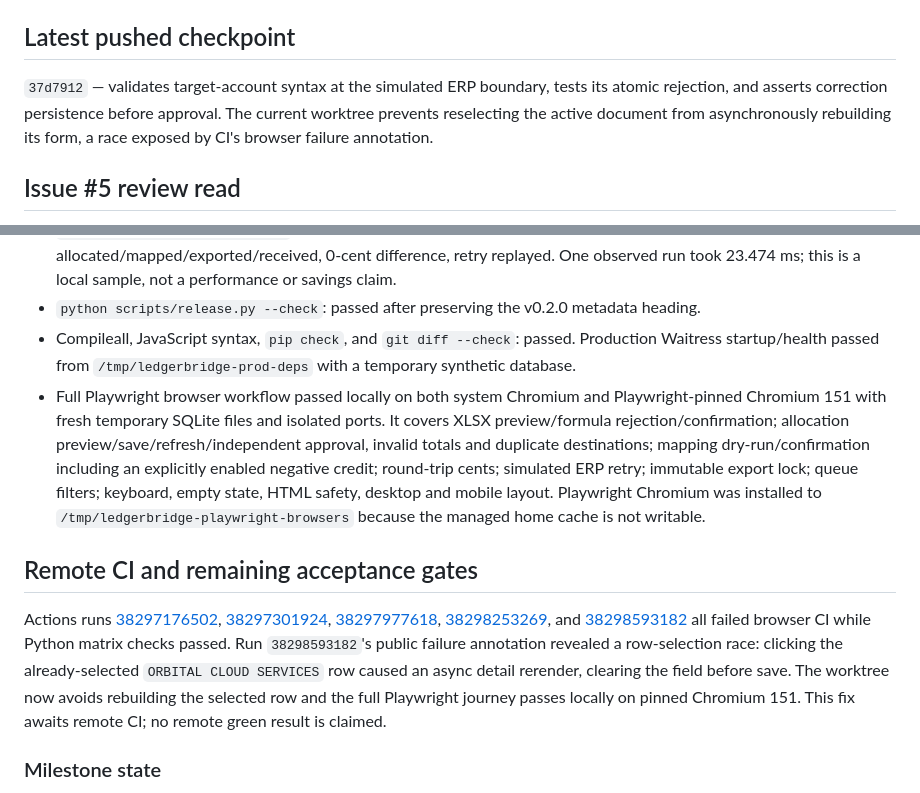
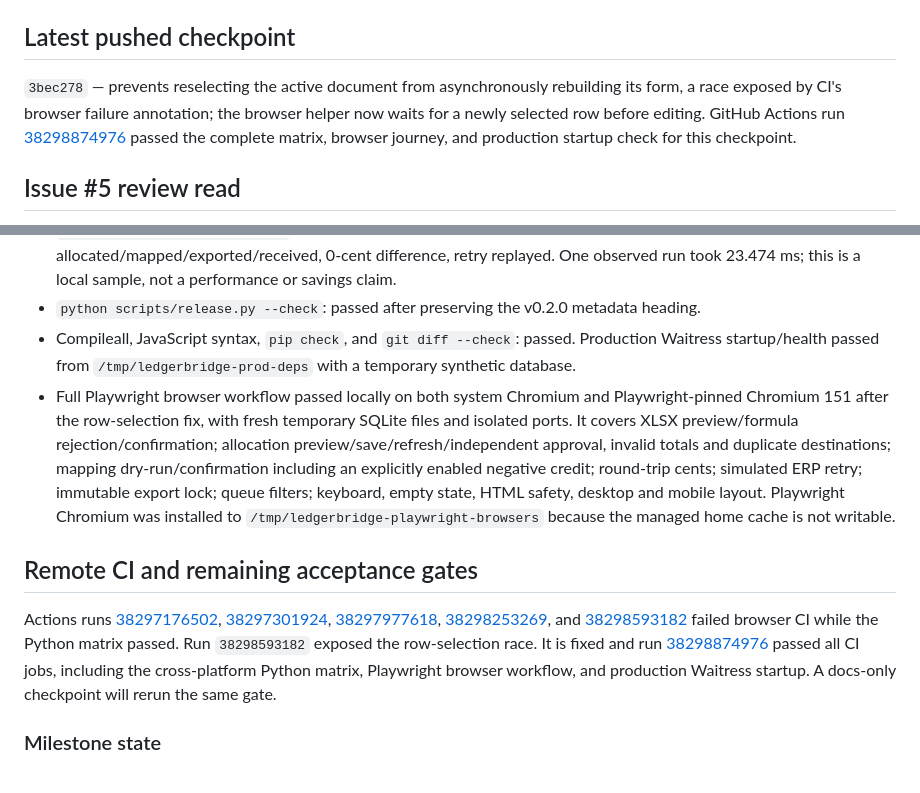
Before and after one commit to badmrfrosty313/LedgerBridge, a Markdown page: docs/CAMPAIGN_STATUS.md, 2 parts joined by grey strips. Rendered like a GitHub page.

Commit message:
Record green campaign validation checkpoint

```diff
--- a/docs/CAMPAIGN_STATUS.md
+++ b/docs/CAMPAIGN_STATUS.md
@@ -4,7 +4,7 @@ Branch: `codex/ledgerbridge-v2-campaign`
 
 ## Latest pushed checkpoint
 
-`37d7912` — validates target-account syntax at the simulated ERP boundary, tests its atomic rejection, and asserts correction persistence before approval. The current worktree prevents reselecting the active document from asynchronously rebuilding its form, a race exposed by CI's browser failure annotation.
+`3bec278` — prevents reselecting the active document from asynchronously rebuilding its form, a race exposed by CI's browser failure annotation; the browser helper now waits for a newly selected row before editing. GitHub Actions run [38298874976](https://github.com/badmrfrosty313/LedgerBridge/actions/runs/38298874976) passed the complete matrix, browser journey, and production startup check for this checkpoint.
 
 ## Issue #5 review read
 
@@ -17,11 +17,11 @@ The latest public Issue #5 architecture review comment is [6130205816](https://g
 - `python -m pilot.campaign_demo`: passed end-to-end; synthetic XLSX source, 10,001 cents allocated/mapped/exported/received, 0-cent difference, retry replayed. One observed run took 23.474 ms; this is a local sample, not a performance or savings claim.
 - `python scripts/release.py --check`: passed after preserving the v0.2.0 metadata heading.
 - Compileall, JavaScript syntax, `pip check`, and `git diff --check`: passed. Production Waitress startup/health passed from `/tmp/ledgerbridge-prod-deps` with a temporary synthetic database.
-- Full Playwright browser workflow passed locally on both system Chromium and Playwright-pinned Chromium 151 with fresh temporary SQLite files and isolated ports. It covers XLSX preview/formula rejection/confirmation; allocation preview/save/refresh/independent approval, invalid totals and duplicate destinations; mapping dry-run/confirmation including an explicitly enabled negative credit; round-trip cents; simulated ERP retry; immutable export lock; queue filters; keyboard, empty state, HTML safety, desktop and mobile layout. Playwright Chromium was installed to `/tmp/ledgerbridge-playwright-browsers` because the managed home cache is not writable.
+- Full Playwright browser workflow passed locally on both system Chromium and Playwright-pinned Chromium 151 after the row-selection fix, with fresh temporary SQLite files and isolated ports. It covers XLSX preview/formula rejection/confirmation; allocation preview/save/refresh/independent approval, invalid totals and duplicate destinations; mapping dry-run/confirmation including an explicitly enabled negative credit; round-trip cents; simulated ERP retry; immutable export lock; queue filters; keyboard, empty state, HTML safety, desktop and mobile layout. Playwright Chromium was installed to `/tmp/ledgerbridge-playwright-browsers` because the managed home cache is not writable.
 
 ## Remote CI and remaining acceptance gates
 
-Actions runs [38297176502](https://github.com/badmrfrosty313/LedgerBridge/actions/runs/38297176502), [38297301924](https://github.com/badmrfrosty313/LedgerBridge/actions/runs/38297301924), [38297977618](https://github.com/badmrfrosty313/LedgerBridge/actions/runs/38297977618), [38298253269](https://github.com/badmrfrosty313/LedgerBridge/actions/runs/38298253269), and [38298593182](https://github.com/badmrfrosty313/LedgerBridge/actions/runs/38298593182) all failed browser CI while Python matrix checks passed. Run `38298593182`'s public failure annotation revealed a row-selection race: clicking the already-selected `ORBITAL CLOUD SERVICES` row caused an async detail rerender, clearing the field before save. The worktree now avoids rebuilding the selected row and the full Playwright journey passes locally on pinned Chromium 151. This fix awaits remote CI; no remote green result is claimed.
+Actions runs [38297176502](https://github.com/badmrfrosty313/LedgerBridge/actions/runs/38297176502), [38297301924](https://github.com/badmrfrosty313/LedgerBridge/actions/runs/38297301924), [38297977618](https://github.com/badmrfrosty313/LedgerBridge/actions/runs/38297977618), [38298253269](https://github.com/badmrfrosty313/LedgerBridge/actions/runs/38298253269), and [38298593182](https://github.com/badmrfrosty313/LedgerBridge/actions/runs/38298593182) failed browser CI while the Python matrix passed. Run `38298593182` exposed the row-selection race. It is fixed and run [38298874976](https://github.com/badmrfrosty313/LedgerBridge/actions/runs/38298874976) passed all CI jobs, including the cross-platform Python matrix, Playwright browser workflow, and production Waitress startup. A docs-only checkpoint will rerun the same gate.
 
 ### Milestone state
 
```
